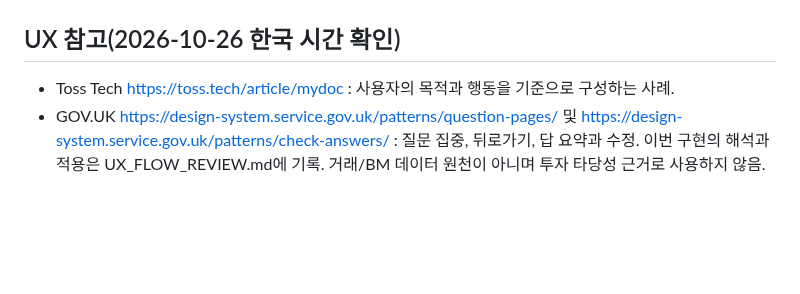
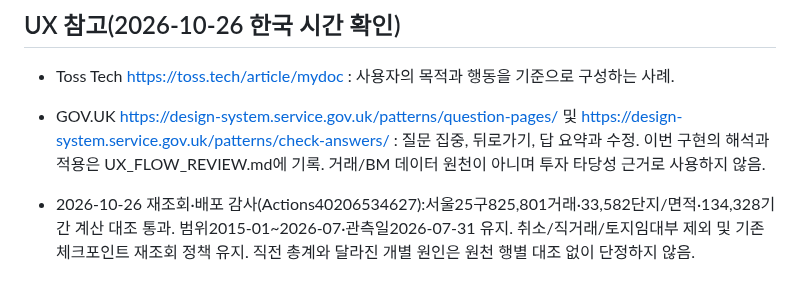
Before and after one commit to Gamez0/apartment-benchmark, a Markdown page: SOURCES.md, the part around the change. Drawn GitHub-style; blank space fills up the shorter version.

```diff
--- a/SOURCES.md
+++ b/SOURCES.md
@@ -30,3 +30,5 @@
 ## UX 참고(2026-10-26 한국 시간 확인)
 - Toss Tech https://toss.tech/article/mydoc : 사용자의 목적과 행동을 기준으로 구성하는 사례.
 - GOV.UK https://design-system.service.gov.uk/patterns/question-pages/ 및 https://design-system.service.gov.uk/patterns/check-answers/ : 질문 집중, 뒤로가기, 답 요약과 수정. 이번 구현의 해석과 적용은 UX_FLOW_REVIEW.md에 기록. 거래/BM 데이터 원천이 아니며 투자 타당성 근거로 사용하지 않음.
+
+- 2026-10-26 재조회·배포 감사(Actions40206534627):서울25구825,801거래·33,582단지/면적·134,328기간 계산 대조 통과. 범위2015-01~2026-07·관측일2026-07-31 유지. 취소/직거래/토지임대부 제외 및 기존 체크포인트 재조회 정책 유지. 직전 총계와 달라진 개별 원인은 원천 행별 대조 없이 단정하지 않음.
```
Also changed, not shown: TASKS.md (+8 -1 lines).
